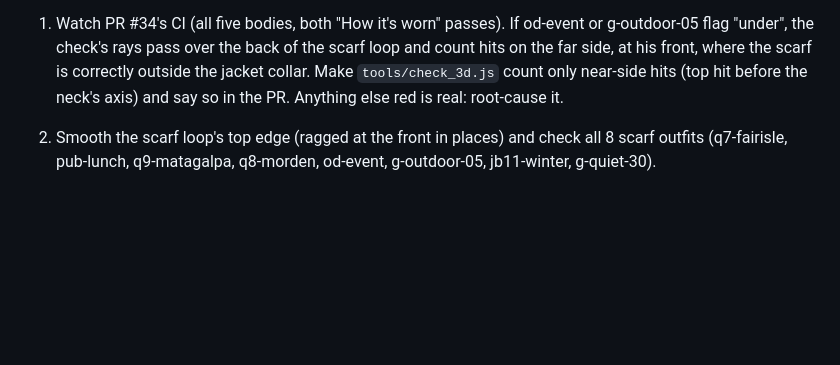
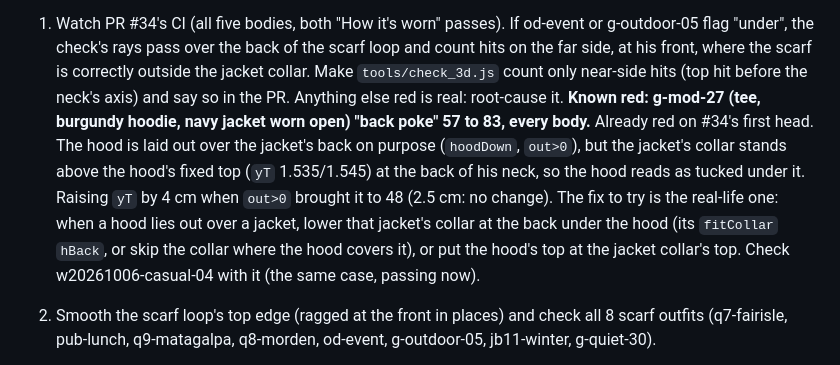
Before and after one commit to emmachilds98-wq/Wardrobe, a Markdown page: STATUS.md, the part around the change. Drawn GitHub-style; blank space fills up the shorter version.

Commit message:
Notes: what g-mod-27's hood poke is and the fix to try next
Co-Authored-By: Claude Opus 5.5 <noreply@anthropic.com>
Claude-Session: https://claude.ai/code/session_015FcN8D88MjPpb8BmeYbwZs

```diff
--- a/STATUS.md
+++ b/STATUS.md
@@ -28,6 +28,13 @@ limit. The passing 3D checks did not catch any of the collar problems below: loo
    check's rays pass over the back of the scarf loop and count hits on the far side, at his front, where the scarf is
    correctly outside the jacket collar. Make `tools/check_3d.js` count only near-side hits (top hit before the neck's
    axis) and say so in the PR. Anything else red is real: root-cause it.
+   **Known red: g-mod-27 (tee, burgundy hoodie, navy jacket worn open) "back poke" 57 to 83, every body.** Already red
+   on #34's first head. The hood is laid out over the jacket's back on purpose (`hoodDown`, `out>0`), but the jacket's
+   collar stands above the hood's fixed top (`yT` 1.535/1.545) at the back of his neck, so the hood reads as tucked
+   under it. Raising `yT` by 4 cm when `out>0` brought it to 48 (2.5 cm: no change). The fix to try is the real-life
+   one: when a hood lies out over a jacket, lower that jacket's collar at the back under the hood (its `fitCollar`
+   `hBack`, or skip the collar where the hood covers it), or put the hood's top at the jacket collar's top. Check
+   w20261006-casual-04 with it (the same case, passing now).
 2. Smooth the scarf loop's top edge (ragged at the front in places) and check all 8 scarf outfits (q7-fairisle,
    pub-lunch, q9-matagalpa, q8-morden, od-event, g-outdoor-05, jb11-winter, g-quiet-30).
 3. Sweep every kind of top and collar, alone and layered, close up from the front, ¾, side and back, against its
```
